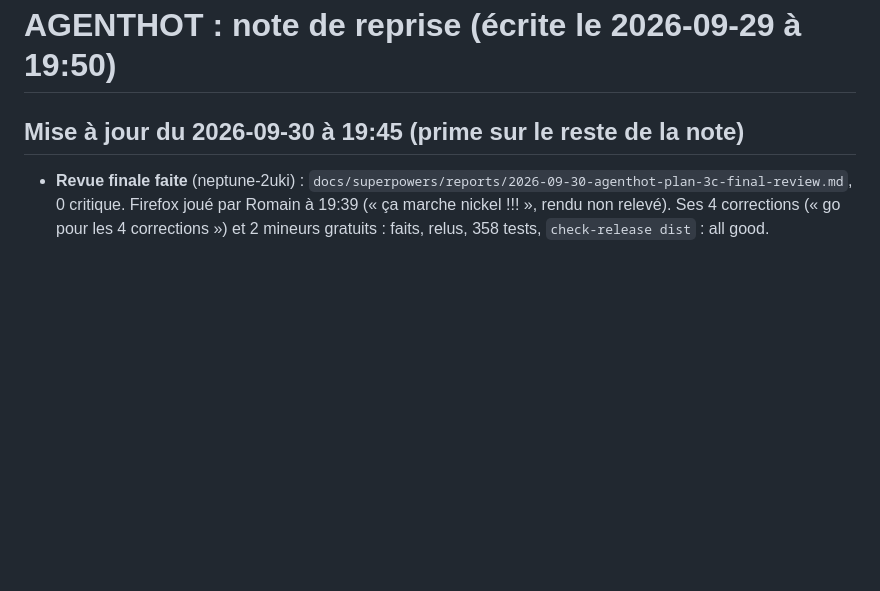
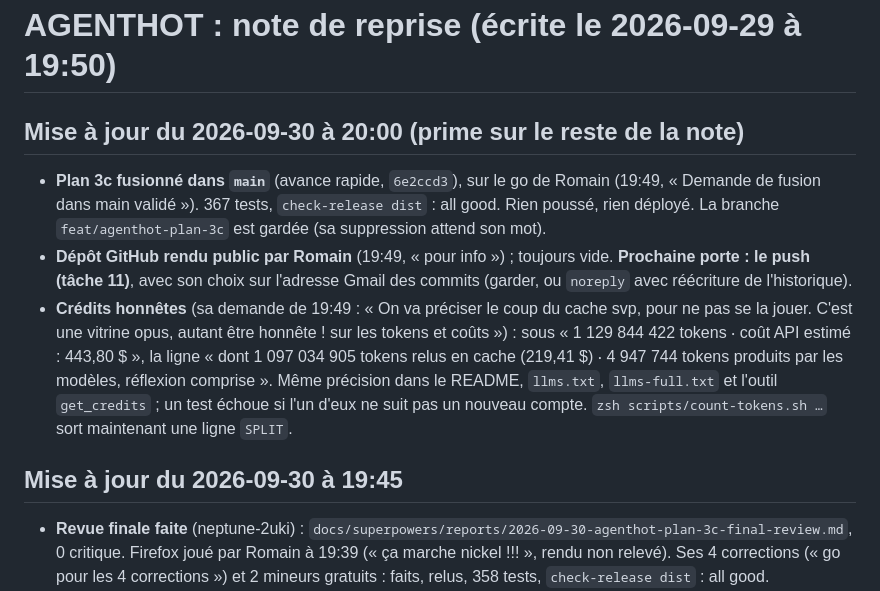
Before and after one commit to eRom/agenthot-the-game, a Markdown page: .claude/notes/2026-09-29-agenthot-reprise.md, the part around the change. GitHub-like rendering; blank space fills up the shorter version.

Commit message:
docs: resume note, plan 3c merged into main
Co-Authored-By: Claude Opus 5.5 <noreply@anthropic.com>

Claude-Session: https://claude.ai/code/session_01Q1gGUwD2i1SQKDEQVdN1F6

```diff
--- a/.claude/notes/2026-09-29-agenthot-reprise.md
+++ b/.claude/notes/2026-09-29-agenthot-reprise.md
@@ -1,6 +1,11 @@
 # AGENTHOT : note de reprise (écrite le 2026-09-29 à 19:50)
 
-## Mise à jour du 2026-09-30 à 19:45 (prime sur le reste de la note)
+## Mise à jour du 2026-09-30 à 20:00 (prime sur le reste de la note)
+- **Plan 3c fusionné dans `main`** (avance rapide, `6e2ccd3`), sur le go de Romain (19:49, « Demande de fusion dans main validé »). 367 tests, `check-release dist` : all good. Rien poussé, rien déployé. La branche `feat/agenthot-plan-3c` est gardée (sa suppression attend son mot).
+- **Dépôt GitHub rendu public par Romain** (19:49, « pour info ») ; toujours vide. **Prochaine porte : le push (tâche 11)**, avec son choix sur l'adresse Gmail des commits (garder, ou `noreply` avec réécriture de l'historique).
+- **Crédits honnêtes** (sa demande de 19:49 : « On va préciser le coup du cache svp, pour ne pas se la jouer. C'est une vitrine opus, autant être honnête ! sur les tokens et coûts ») : sous « 1 129 844 422 tokens ‧ coût API estimé : 443,80 $ », la ligne « dont 1 097 034 905 tokens relus en cache (219,41 $) ‧ 4 947 744 tokens produits par les modèles, réflexion comprise ». Même précision dans le README, `llms.txt`, `llms-full.txt` et l'outil `get_credits` ; un test échoue si l'un d'eux ne suit pas un nouveau compte. `zsh scripts/count-tokens.sh …` sort maintenant une ligne `SPLIT`.
+
+## Mise à jour du 2026-09-30 à 19:45
 - **Revue finale faite** (neptune-2uki) : `docs/superpowers/reports/2026-09-30-agenthot-plan-3c-final-review.md`, 0 critique. Firefox joué par Romain à 19:39 (« ça marche nickel !!! », rendu non relevé). Ses 4 corrections (« go pour les 4 corrections ») et 2 mineurs gratuits : faits, relus, 358 tests, `check-release dist` : all good.
 - **Crédits, dernier compte** à 19:44 : 1 120 605 292 tokens, 441,05 $. 97 % sont des relectures de cache ; 4,9 millions de tokens produits.
 - **Backlog de la revue, non corrigé :** M5 à M9, M12 à M14 (liste dans `.superpowers/sdd/…/progress.md`).
```
Also changed, not shown: .claude/notes/agenthot-pitfalls.md (+1 -0 lines).
